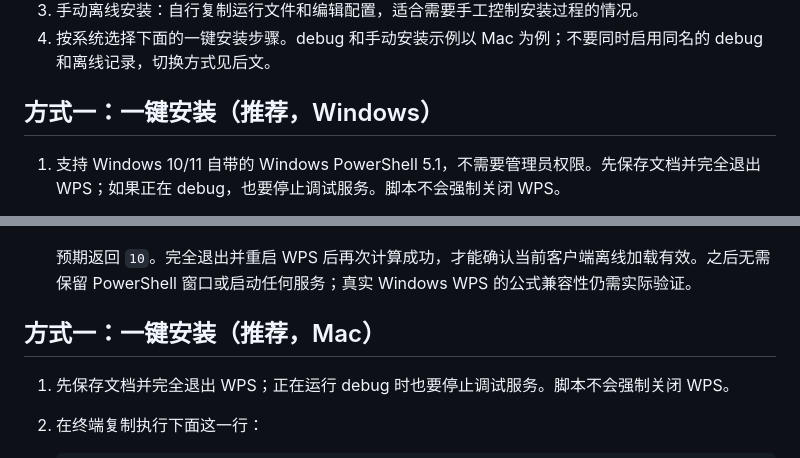
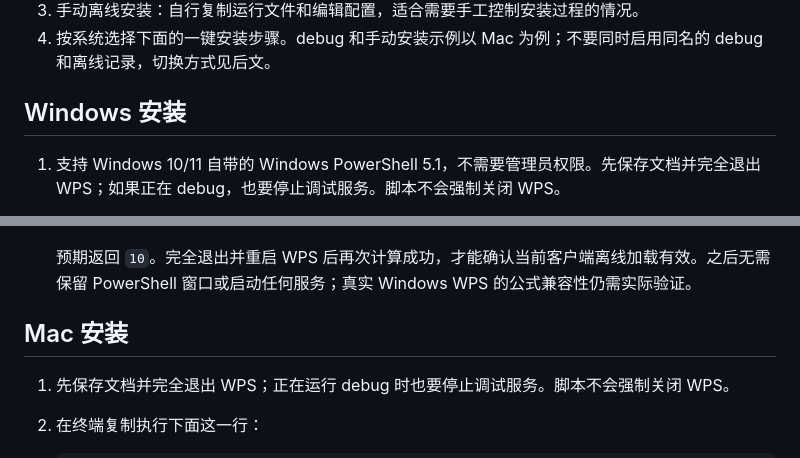
Before and after one commit to jinsuojinsuo/wps-json-get, a Markdown page: README.md, 2 parts joined by grey strips. Drawn GitHub-style.

Commit message:
docs: clarify Windows and Mac installation headings

```diff
--- a/README.md
+++ b/README.md
@@ -24,7 +24,7 @@
 3. 手动离线安装：自行复制运行文件和编辑配置，适合需要手工控制安装过程的情况。
 4. 按系统选择下面的一键安装步骤。debug 和手动安装示例以 Mac 为例；不要同时启用同名的 debug 和离线记录，切换方式见后文。
 
-## 方式一：一键安装（推荐，Windows）
+## Windows 安装
 
 1. 支持 Windows 10/11 自带的 Windows PowerShell 5.1，不需要管理员权限。先保存文档并完全退出 WPS；如果正在 debug，也要停止调试服务。脚本不会强制关闭 WPS。
 2. 从开始菜单打开“Windows PowerShell”，复制执行下面这一行：
@@ -57,7 +57,7 @@
 
    预期返回 `10`。完全退出并重启 WPS 后再次计算成功，才能确认当前客户端离线加载有效。之后无需保留 PowerShell 窗口或启动任何服务；真实 Windows WPS 的公式兼容性仍需实际验证。
 
-## 方式一：一键安装（推荐，Mac）
+## Mac 安装
 
 1. 先保存文档并完全退出 WPS；正在运行 debug 时也要停止调试服务。脚本不会强制关闭 WPS。
 2. 在终端复制执行下面这一行：
```
